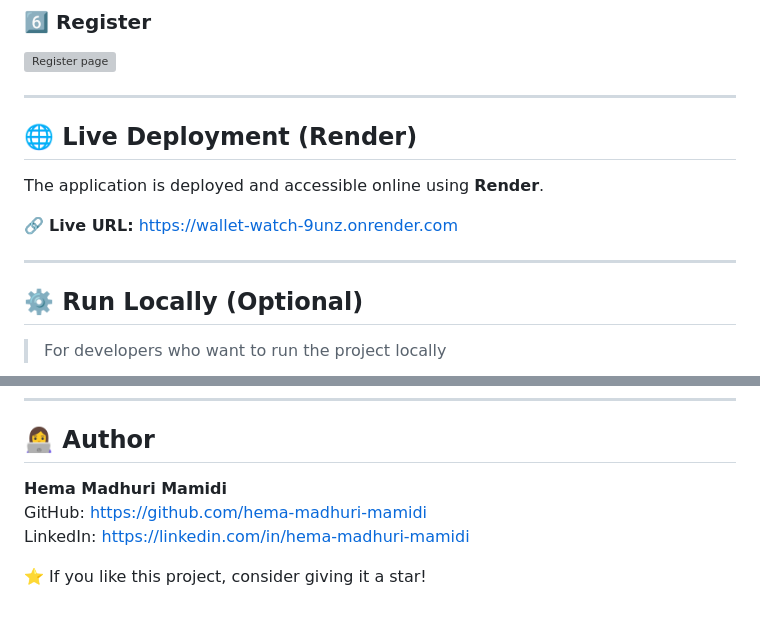
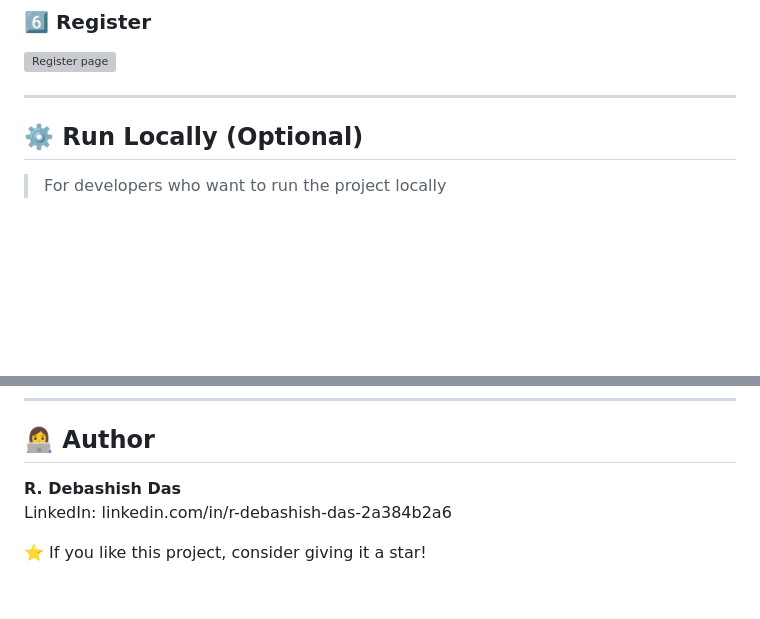
Before and after one commit to debashish200/Wallet_Box, a Markdown page: README.md, 2 parts joined by grey strips. Rendered like a GitHub page; blank space fills up the shorter version; grey boxes are pictures that could not be loaded.

```diff
--- a/README.md
+++ b/README.md
@@ -84,13 +84,6 @@ Wallet Watch provides meaningful insights to users:
 
 ---
 
-## 🌐 Live Deployment (Render)
-
-The application is deployed and accessible online using **Render**.
-
-🔗 **Live URL:** https://wallet-watch-9unz.onrender.com
-
----
 
 ## ⚙️ Run Locally (Optional)
 
@@ -154,8 +147,7 @@ This project demonstrates:
 ---
 ## 👩‍💻 Author
 
-**Hema Madhuri Mamidi**
-GitHub: https://github.com/hema-madhuri-mamidi
-LinkedIn: https://linkedin.com/in/hema-madhuri-mamidi
+**R. Debashish Das**
+LinkedIn: linkedin.com/in/r-debashish-das-2a384b2a6
 
 ⭐ If you like this project, consider giving it a star!
```
